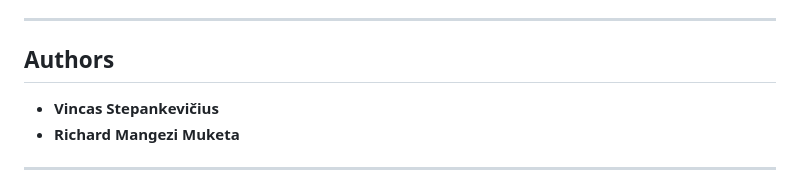
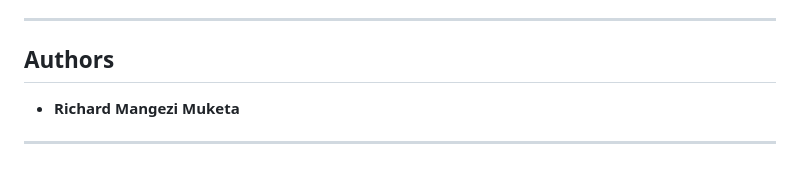
Before and after one commit to AshtonLG3/Musixmatch-In-Editor-Lyrics-Formatter, a Markdown page: README.md, the part around the change. Rendered like a GitHub page.

```diff
--- a/README.md
+++ b/README.md
@@ -79,7 +79,6 @@ These transformations are safe to re-run—executing the formatter multiple time
 ---
 
 ## Authors
-- **Vincas Stepankevičius**
 - **Richard Mangezi Muketa**
 
 ---
```
